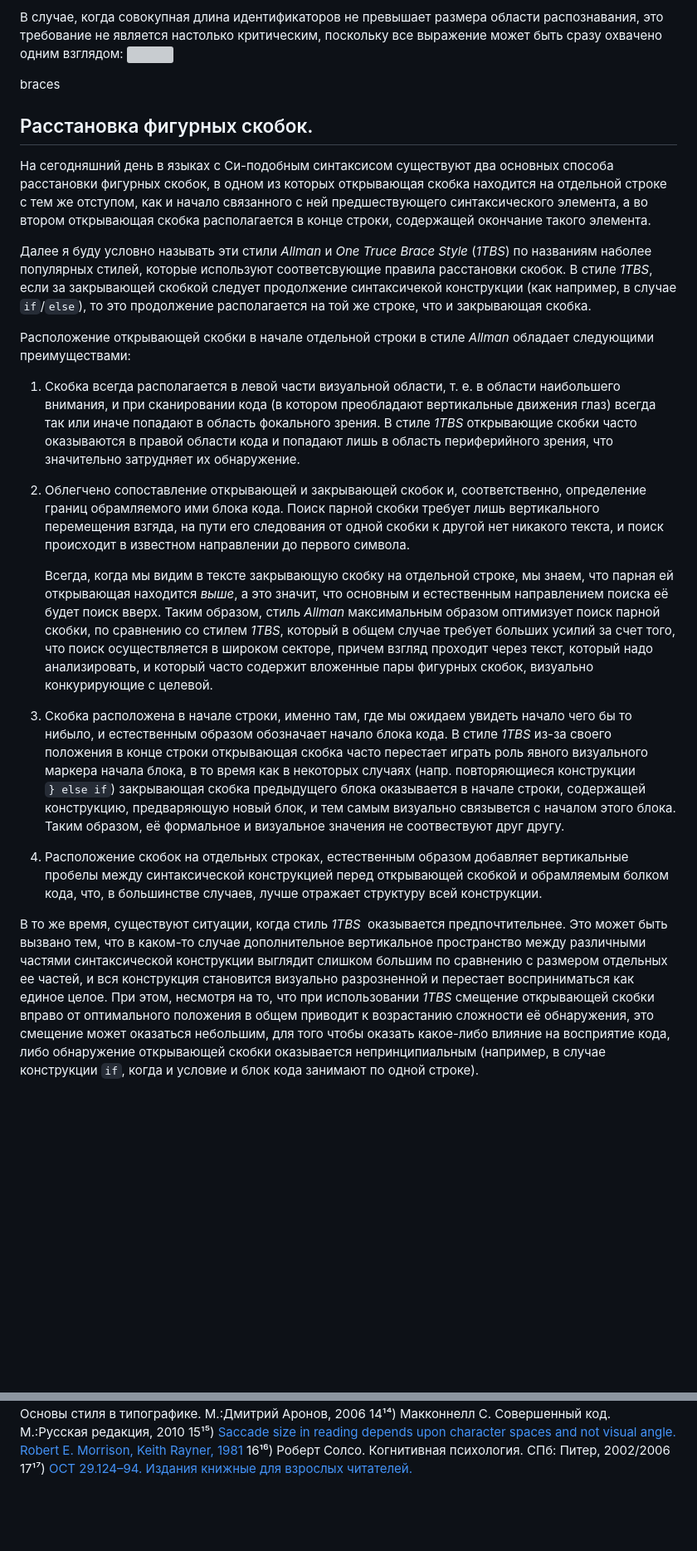
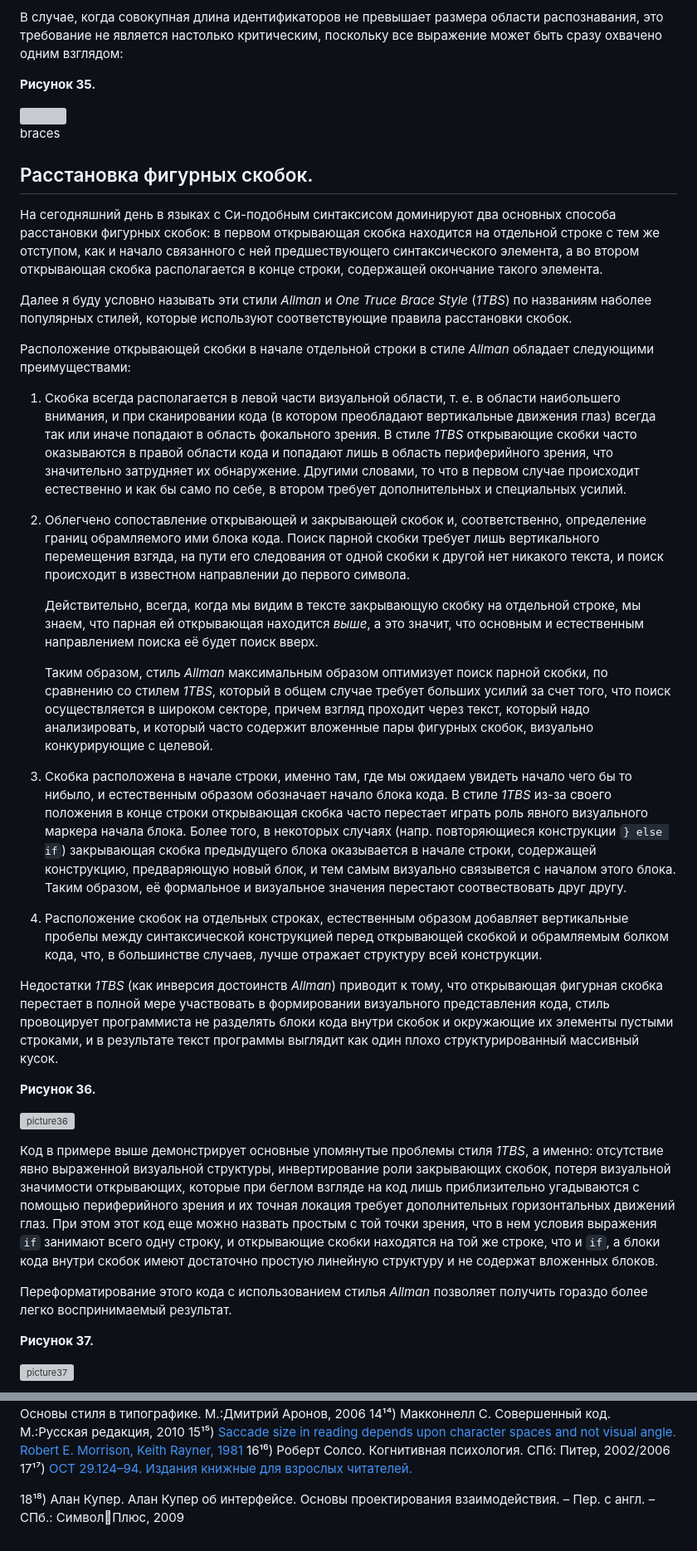
Before and after one commit to optimal-codestyle/optimal-codestyle.github.io, a Markdown page: choosing_style.md, 2 parts joined by grey strips. Shown: that part at 83% size. GitHub-like rendering; blank space fills up the shorter version; grey boxes are pictures that could not be loaded.

Commit message:
Обновил раздел о скобках.

```diff
--- a/choosing_style.md
+++ b/choosing_style.md
@@ -538,25 +541,45 @@ _Подсветка синтаксиса может значительно об
 В данном случае добавление пробелов не только облегчило чтение отдельных строк за счет явного разделения идентификаторов внутри их, но и (вместе с выравниванием) облегчило их сравнение, посредством образования компактных визуальны групп по вертикали. Для того, чтобы понять, что делает этот код, уже не надо читать отдельно каждую строку.
 
 В случае, когда совокупная длина идентификаторов не превышает размера области распознавания, это требование не является настолько критическим, поскольку все выражение может быть сразу охвачено одним взглядом:
+
+**Рисунок 35.**
+
 <img src="https://habrastorage.org/webt/qx/o-/al/qxo-alqr0-hwf2ycvpjo_wwh2dq.png" />
 <!-- ![](space2.png) -->
 
 <anchor>braces</anchor>
 ## Расстановка фигурных скобок.
-На сегодняшний день в языках с Си-подобным синтаксисом существуют два основных способа расстановки фигурных скобок, в одном из которых открывающая скобка находится на отдельной строке с тем же отступом, как и начало связанного с ней предшествующего синтаксического элемента, а во втором открывающая скобка располагается в конце строки, содержащей окончание такого элемента.
+На сегодняшний день в языках с Си-подобным синтаксисом доминируют два основных способа расстановки фигурных скобок: в первом открывающая скобка находится на отдельной строке с тем же отступом, как и начало связанного с ней предшествующего синтаксического элемента, а во втором открывающая скобка располагается в конце строки, содержащей окончание такого элемента.
 
-Далее я буду условно называть эти стили _Allman_ и _One Truce Brace Style_ (_1TBS_) по названиям наболее популярных стилей, которые используют соответсвующие правила расстановки скобок. В стиле _1TBS_, если за закрывающей скобкой следует продолжение синтаксичекой конструкции (как например, в случае `if`/`else`), то это продолжение располагается на той же строке, что и закрывающая скобка.
+Далее я буду условно называть эти стили _Allman_ и _One Truce Brace Style_ (_1TBS_) по названиям наболее популярных стилей, которые используют соответствующие правила расстановки скобок.
 
 Расположение открывающей скобки в начале отдельной строки в стиле _Allman_ обладает следующими преимуществами:
 
-1. Скобка всегда располагается в левой части визуальной области, т. е. в области наибольшего внимания, и при сканировании кода (в котором преобладают вертикальные движения глаз) всегда так или иначе попадают в область фокального зрения. В стиле _1TBS_ открывающие скобки часто оказываются в правой области кода и попадают лишь в область периферийного зрения, что значительно затрудняет их обнаружение.
+1. Скобка всегда располагается в левой части визуальной области, т. е. в области наибольшего внимания, и при сканировании кода (в котором преобладают вертикальные движения глаз) всегда так или иначе попадают в область фокального зрения. В стиле _1TBS_ открывающие скобки часто оказываются в правой области кода и попадают лишь в область периферийного зрения, что значительно затрудняет их обнаружение. Другими словами, то что в первом случае происходит естественно и как бы само по себе, в втором требует дополнительных и специальных усилий.
 
 2. Облегчено сопоставление открывающей и закрывающей скобок и, соответственно, определение границ обрамляемого ими блока кода. Поиск парной скобки требует лишь вертикального перемещения взгяда, на пути его следования от одной скобки к другой нет никакого текста, и поиск происходит в известном направлении до первого символа.
 
-   Всегда, когда мы видим в тексте закрывающую скобку на отдельной строке, мы знаем, что парная ей открывающая находится *выше*, а это значит, что основным и естественным направлением поиска её будет поиск вверх. Таким образом, стиль _Allman_ максимальным образом оптимизует поиск парной скобки, по сравнению со стилем _1TBS_, который в общем случае требует больших усилий за счет того, что поиск осуществляется в широком секторе, причем взгляд проходит через текст, который надо анализировать, и который часто содержит вложенные пары фигурных скобок, визуально конкурирующие с целевой.
+   Действительно, всегда, когда мы видим в тексте закрывающую скобку на отдельной строке, мы знаем, что парная ей открывающая находится *выше*, а это значит, что основным и естественным направлением поиска её будет поиск вверх.
 
-3. Скобка расположена в начале строки, именно там, где мы ожидаем увидеть начало чего бы то нибыло, и естественным образом обозначает начало блока кода. В стиле _1TBS_ из-за своего положения в конце строки открывающая скобка часто перестает играть роль явного визуального маркера начала блока, в то время как в некоторых случаях (напр. повторяющиеся конструкции `} else if`) закрывающая скобка предыдущего блока оказывается в начале строки, содержащей конструкцию, предваряющую новый блок, и тем самым визуально связывется с началом этого блока. Таким образом, её формальное и визуальное значения не соотвествуют друг другу.
+   Таким образом, стиль _Allman_ максимальным образом оптимизует поиск парной скобки, по сравнению со стилем _1TBS_, который в общем случае требует больших усилий за счет того, что поиск осуществляется в широком секторе, причем взгляд проходит через текст, который надо анализировать, и который часто содержит вложенные пары фигурных скобок, визуально конкурирующие с целевой.
+
+3. Скобка расположена в начале строки, именно там, где мы ожидаем увидеть начало чего бы то нибыло, и естественным образом обозначает начало блока кода. В стиле _1TBS_ из-за своего положения в конце строки открывающая скобка часто перестает играть роль явного визуального маркера начала блока. Более того, в некоторых случаях (напр. повторяющиеся конструкции `} else if`) закрывающая скобка предыдущего блока оказывается в начале строки, содержащей конструкцию, предваряющую новый блок, и тем самым визуально связывется с началом этого блока. Таким образом, её формальное и визуальное значения перестают соотвествовать друг другу.
 
 4. Расположение скобок на отдельных строках, естественным образом добавляет вертикальные пробелы между синтаксической конструкцией перед открывающей скобкой и обрамляемым болком кода, что, в большинстве случаев, лучше отражает структуру всей конструкции.
 
-В то же время, существуют ситуации, когда стиль _1TBS_  оказывается предпочтительнее. Это может быть вызвано тем, что в каком-то случае дополнительное вертикальное пространство между различными частями синтаксической конструкции выглядит слишком большим по сравнению с размером отдельных ее частей, и вся конструкция становится визуально разрозненной и перестает восприниматься как единое целое. При этом, несмотря на то, что при использовании _1TBS_ смещение открывающей скобки вправо от оптимального положения в общем приводит к возрастанию сложности её обнаружения, это смещение может оказаться небольшим, для того чтобы оказать какое-либо влияние на восприятие кода, либо обнаружение открывающей скобки оказывается непринципиальным (например, в случае конструкции `if`, когда и условие и блок кода занимают по одной строке).
+Недостатки _1TBS_ (как инверсия достоинств _Allman_) приводит к тому, что открывающая фигурная скобка перестает в полной мере участвовать в формировании визуального представления кода, стиль провоцирует программиста не разделять блоки кода внутри скобок и окружающие их элементы пустыми строками, и в результате текст программы выглядит как один плохо структурированный массивный кусок.
+
+ **Рисунок 36.**
+
+![picture36](https://habrastorage.org/webt/y1/kr/zq/y1krzqjyfs1tpw0wshh7kznwioy.png)
+<!-- ![picture36](/Users/sasha/Documents/Code_Style/choosing_style/picture36.png) -->
+
+Код в примере выше демонстрирует основные упомянутые проблемы стиля _1TBS_, а именно: отсутствие явно выраженной визуальной структуры, инвертирование роли закрывающих скобок, потеря визуальной значимости открывающих, которые при беглом взгляде на код лишь приблизительно угадываются с помощью периферийного зрения и их точная локация требует дополнительных горизонтальных движений глаз. При этом этот код еще можно назвать простым с той точки зрения, что в нем условия выражения `if` занимают всего одну строку, и открывающие скобки находятся на той же строке, что и `if`, а блоки кода внутри скобок имеют достаточно простую линейную структуру и не содержат вложенных блоков.
+
+Переформатирование этого кода с использованием стилья _Allman_ позволяет получить гораздо более легко воспринимаемый результат.
+
+**Рисунок 37.**
+
+![picture37](https://habrastorage.org/webt/jv/x-/pf/jvx-pfjfuqs01oiohffb9mjmltw.png)
+<!-- ![picture37](/Users/sasha/Documents/Code_Style/choosing_style/picture37.png) -->
+
@@ -602,3 +626,5 @@ _Подсветка синтаксиса может значительно об
 <anchor>15</anchor>¹⁵) <a href="https://link.springer.com/article/10.3758/BF03206156">Saccade size in reading depends upon character spaces and not visual angle. Robert E. Morrison, Keith Rayner, 1981</a>
 <anchor>16</anchor>¹⁶) Роберт Солсо. Когнитивная психология. СПб: Питер, 2002/2006
 <anchor>17</anchor>¹⁷) <a href="https://www.sovsib.ru/docs/ost2912494.pdf">ОСТ 29.124–94. Издания книжные для взрослых читателей.</a>
+
+<anchor>18</anchor>¹⁸) Алан Купер. Алан Купер об интерфейсе. Основы проектирования взаимодействия. – Пер. с англ. – СПб.: Символ􏰀Плюс, 2009
```
Also changed, not shown: other parts of choosing_style.md (+9 -5 lines), picture36.png (added), picture37.png (added).
